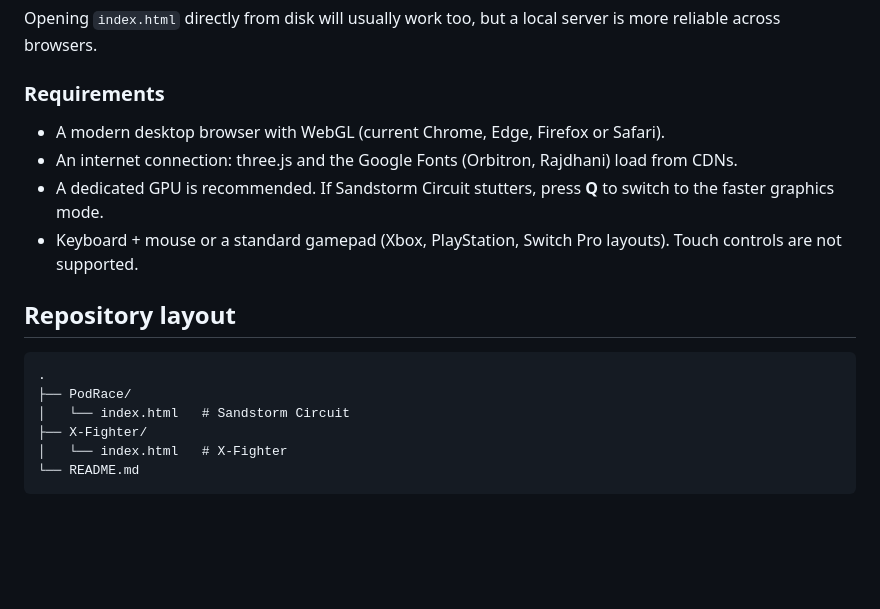
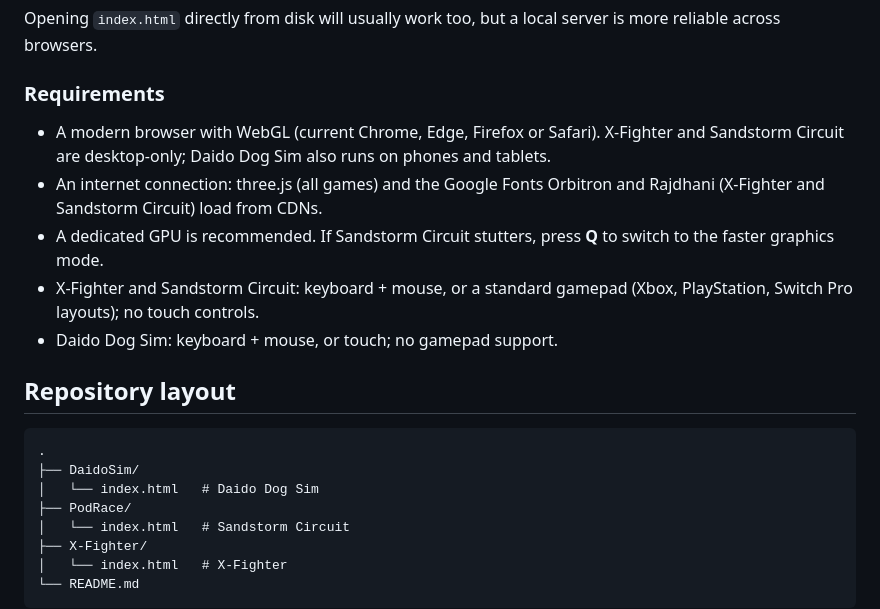
Before and after one commit to opivankristovi/Claude_Code_Games, a Markdown page: README.md, the part around one of its changes. GitHub-like rendering; blank space fills up the shorter version.

````diff
--- a/README.md
+++ b/README.md
@@ -91,15 +120,18 @@ Opening `index.html` directly from disk will usually work too, but a local serve
 
 ### Requirements
 
-- A modern desktop browser with WebGL (current Chrome, Edge, Firefox or Safari).
-- An internet connection: three.js and the Google Fonts (Orbitron, Rajdhani) load from CDNs.
+- A modern browser with WebGL (current Chrome, Edge, Firefox or Safari). X-Fighter and Sandstorm Circuit are desktop-only; Daido Dog Sim also runs on phones and tablets.
+- An internet connection: three.js (all games) and the Google Fonts Orbitron and Rajdhani (X-Fighter and Sandstorm Circuit) load from CDNs.
 - A dedicated GPU is recommended. If Sandstorm Circuit stutters, press **Q** to switch to the faster graphics mode.
-- Keyboard + mouse or a standard gamepad (Xbox, PlayStation, Switch Pro layouts). Touch controls are not supported.
+- X-Fighter and Sandstorm Circuit: keyboard + mouse, or a standard gamepad (Xbox, PlayStation, Switch Pro layouts); no touch controls.
+- Daido Dog Sim: keyboard + mouse, or touch; no gamepad support.
 
 ## Repository layout
 
 ```
 .
+├── DaidoSim/
+│   └── index.html   # Daido Dog Sim
 ├── PodRace/
 │   └── index.html   # Sandstorm Circuit
 ├── X-Fighter/
````
Also changed, not shown: other parts of README.md (+32 -3 lines).
